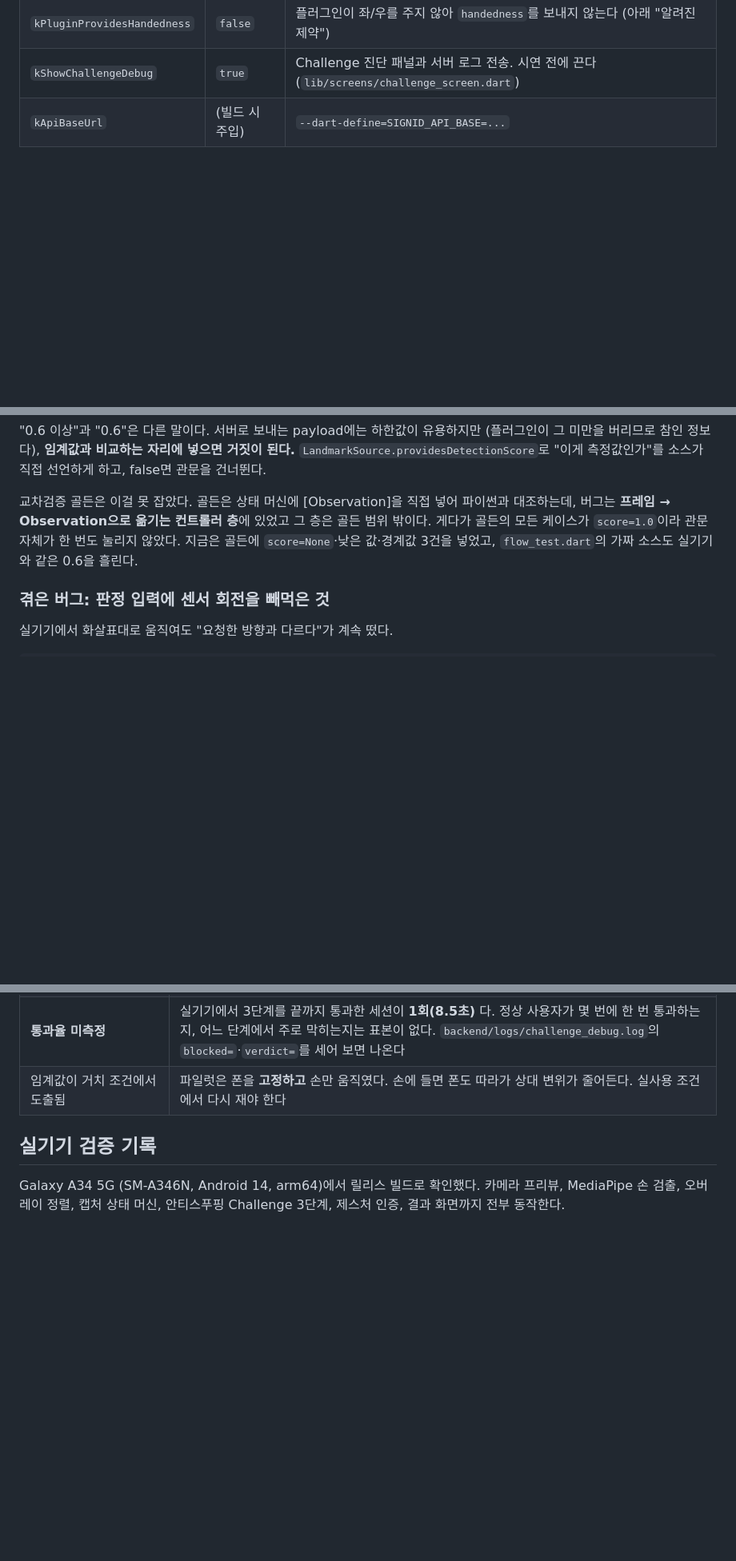
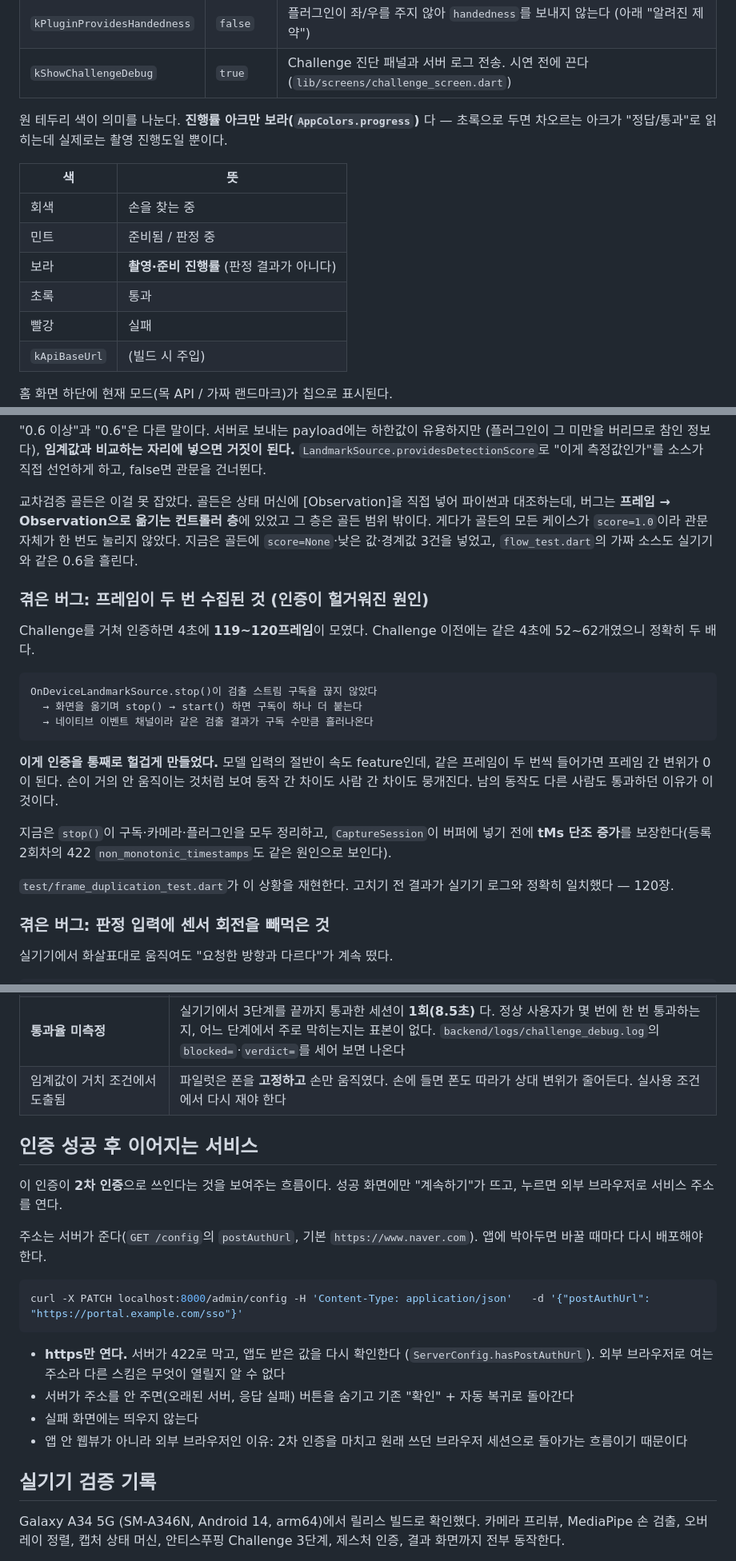
Before and after one commit to HaimLee-4869/WITECH-APP, a Markdown page: README.md, 3 parts joined by grey strips. Shown at 80% size. GitHub-like rendering; blank space fills up the shorter version.

Commit message:
README에 이번 변경 네 가지 반영
- 인증 흐름도에 단계 준비 시간 추가.
  시계가 멈추는 구간이 셋(손 대기, 단계 준비, 이탈 관문)이라는 것을 명시
- "인증 성공 후 이어지는 서비스" 절 신설.
  postAuthUrl은 서버가 주고 https만 열며, 실패 화면에는 띄우지 않는다.
  앱 안 웹뷰가 아니라 외부 브라우저인 이유도 적었다
- "겪은 버그: 프레임이 두 번 수집된 것" 추가.
  인증이 헐거워진 원인이고, 속도 feature가 왜 뭉개지는지까지
- 플래그 표 아래에 원 테두리 색 의미 표.
  진행률 아크만 보라인 이유(초록이면 "통과"로 읽힌다)

Co-Authored-By: Claude Opus 5 (1M context) <noreply@anthropic.com>

````diff
--- a/README.md
+++ b/README.md
@@ -163,6 +163,17 @@ cd challenge_response && pytest                       # 236개 (test_guide_overl
 | `kGestureIds` | `G1`~`G5` | 서버가 아는 수어 암호 ID. 홈 화면에서 고른 값이 `gestureId`로 전송된다 |
 | `kPluginProvidesHandedness` | `false` | 플러그인이 좌/우를 주지 않아 `handedness`를 보내지 않는다 (아래 "알려진 제약") |
 | `kShowChallengeDebug` | `true` | Challenge 진단 패널과 서버 로그 전송. 시연 전에 끈다 (`lib/screens/challenge_screen.dart`) |
+
+원 테두리 색이 의미를 나눈다. **진행률 아크만 보라(`AppColors.progress`)** 다 —
+초록으로 두면 차오르는 아크가 "정답/통과"로 읽히는데 실제로는 촬영 진행도일 뿐이다.
+
+| 색 | 뜻 |
+|---|---|
+| 회색 | 손을 찾는 중 |
+| 민트 | 준비됨 / 판정 중 |
+| 보라 | **촬영·준비 진행률** (판정 결과가 아니다) |
+| 초록 | 통과 |
+| 빨강 | 실패 |
 | `kApiBaseUrl` | (빌드 시 주입) | `--dart-define=SIGNID_API_BASE=...` |
 
 홈 화면 하단에 현재 모드(목 API / 가짜 랜드마크)가 칩으로 표시된다.
@@ -571,6 +589,29 @@ challenge 설정          0.938         ← 정상 영상 검출 신뢰도 분
 관문 자체가 한 번도 눌리지 않았다. 지금은 골든에 `score=None`·낮은 값·경계값
 3건을 넣었고, `flow_test.dart`의 가짜 소스도 실기기와 같은 0.6을 흘린다.
 
+### 겪은 버그: 프레임이 두 번 수집된 것 (인증이 헐거워진 원인)
+
+Challenge를 거쳐 인증하면 4초에 **119~120프레임**이 모였다. Challenge 이전에는
+같은 4초에 52~62개였으니 정확히 두 배다.
+
+```
+OnDeviceLandmarkSource.stop()이 검출 스트림 구독을 끊지 않았다
+  → 화면을 옮기며 stop() → start() 하면 구독이 하나 더 붙는다
+  → 네이티브 이벤트 채널이라 같은 검출 결과가 구독 수만큼 흘러나온다
+```
+
+**이게 인증을 통째로 헐겁게 만들었다.** 모델 입력의 절반이 속도 feature인데,
+같은 프레임이 두 번씩 들어가면 프레임 간 변위가 0이 된다. 손이 거의 안 움직이는
+것처럼 보여 동작 간 차이도 사람 간 차이도 뭉개진다. 남의 동작도 다른 사람도
+통과하던 이유가 이것이다.
+
+지금은 `stop()`이 구독·카메라·플러그인을 모두 정리하고, `CaptureSession`이
+버퍼에 넣기 전에 **tMs 단조 증가**를 보장한다(등록 2회차의 422
+`non_monotonic_timestamps`도 같은 원인으로 보인다).
+
+`test/frame_duplication_test.dart`가 이 상황을 재현한다. 고치기 전 결과가
+실기기 로그와 정확히 일치했다 — 120장.
+
 ### 겪은 버그: 판정 입력에 센서 회전을 빼먹은 것
 
 실기기에서 화살표대로 움직여도 "요청한 방향과 다르다"가 계속 떴다.
@@ -636,6 +677,27 @@ curl -X PATCH localhost:8000/admin/config -H 'Content-Type: application/json'
 | **통과율 미측정** | 실기기에서 3단계를 끝까지 통과한 세션이 **1회(8.5초)** 다. 정상 사용자가 몇 번에 한 번 통과하는지, 어느 단계에서 주로 막히는지는 표본이 없다. `backend/logs/challenge_debug.log`의 `blocked=`·`verdict=`를 세어 보면 나온다 |
 | 임계값이 거치 조건에서 도출됨 | 파일럿은 폰을 **고정하고** 손만 움직였다. 손에 들면 폰도 따라가 상대 변위가 줄어든다. 실사용 조건에서 다시 재야 한다 |
 
+## 인증 성공 후 이어지는 서비스
+
+이 인증이 **2차 인증**으로 쓰인다는 것을 보여주는 흐름이다. 성공 화면에만
+"계속하기"가 뜨고, 누르면 외부 브라우저로 서비스 주소를 연다.
+
+주소는 서버가 준다(`GET /config`의 `postAuthUrl`, 기본 `https://www.naver.com`).
+앱에 박아두면 바꿀 때마다 다시 배포해야 한다.
+
+```bash
+curl -X PATCH localhost:8000/admin/config -H 'Content-Type: application/json'   -d '{"postAuthUrl": "https://portal.example.com/sso"}'
+```
+
+- **https만 연다.** 서버가 422로 막고, 앱도 받은 값을 다시 확인한다
+  (`ServerConfig.hasPostAuthUrl`). 외부 브라우저로 여는 주소라 다른 스킴은
+  무엇이 열릴지 알 수 없다
+- 서버가 주소를 안 주면(오래된 서버, 응답 실패) 버튼을 숨기고 기존
+  "확인" + 자동 복귀로 돌아간다
+- 실패 화면에는 띄우지 않는다
+- 앱 안 웹뷰가 아니라 외부 브라우저인 이유: 2차 인증을 마치고 원래 쓰던
+  브라우저 세션으로 돌아가는 흐름이기 때문이다
+
 ## 실기기 검증 기록
 
 Galaxy A34 5G (SM-A346N, Android 14, arm64)에서 릴리스 빌드로 확인했다.
````
Also changed, not shown: other parts of README.md (+8 -1 lines).
